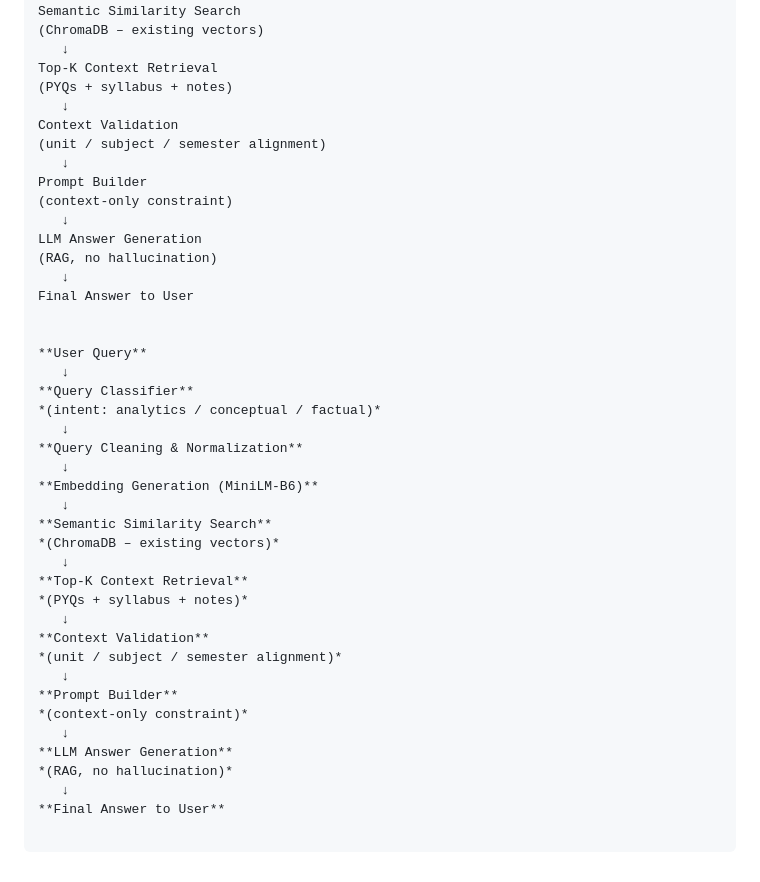
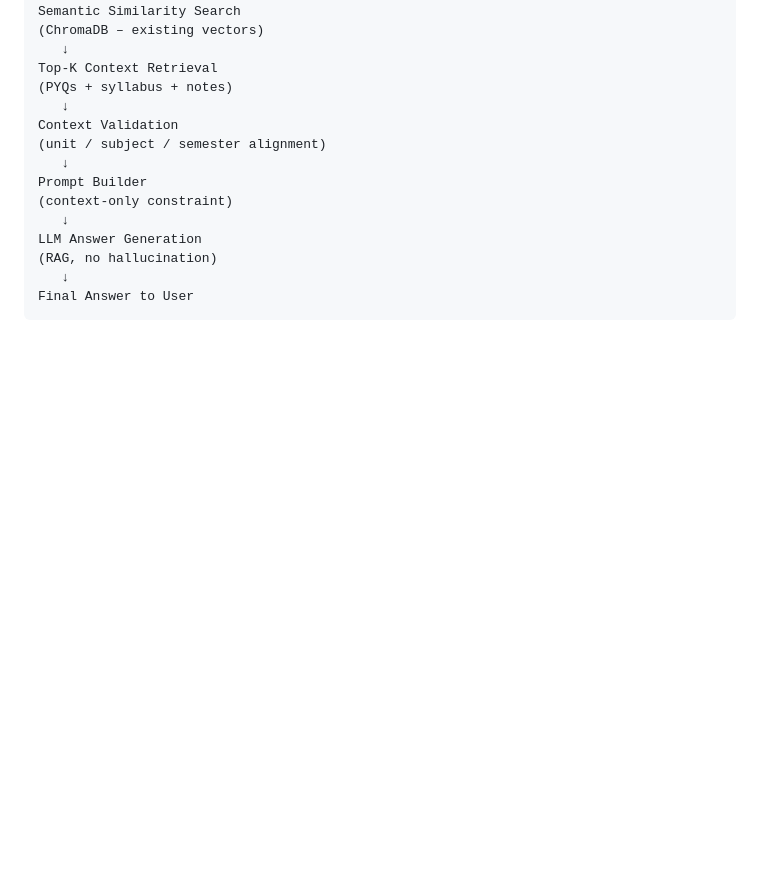
Before and after one commit to SoumyadeepDas-2004/ExamWise, a Markdown page: README.md, the part around the change. GitHub-like rendering; blank space fills up the shorter version.

````diff
--- a/README.md
+++ b/README.md
@@ -204,32 +204,4 @@ LLM Answer Generation
 (RAG, no hallucination)
    ↓
 Final Answer to User
-
-
-**User Query**
-   ↓
-**Query Classifier**
-*(intent: analytics / conceptual / factual)*
-   ↓
-**Query Cleaning & Normalization**
-   ↓
-**Embedding Generation (MiniLM-B6)**
-   ↓
-**Semantic Similarity Search**
-*(ChromaDB – existing vectors)*
-   ↓
-**Top-K Context Retrieval**
-*(PYQs + syllabus + notes)*
-   ↓
-**Context Validation**
-*(unit / subject / semester alignment)*
-   ↓
-**Prompt Builder**
-*(context-only constraint)*
-   ↓
-**LLM Answer Generation**
-*(RAG, no hallucination)*
-   ↓
-**Final Answer to User**
-
 ```
````
